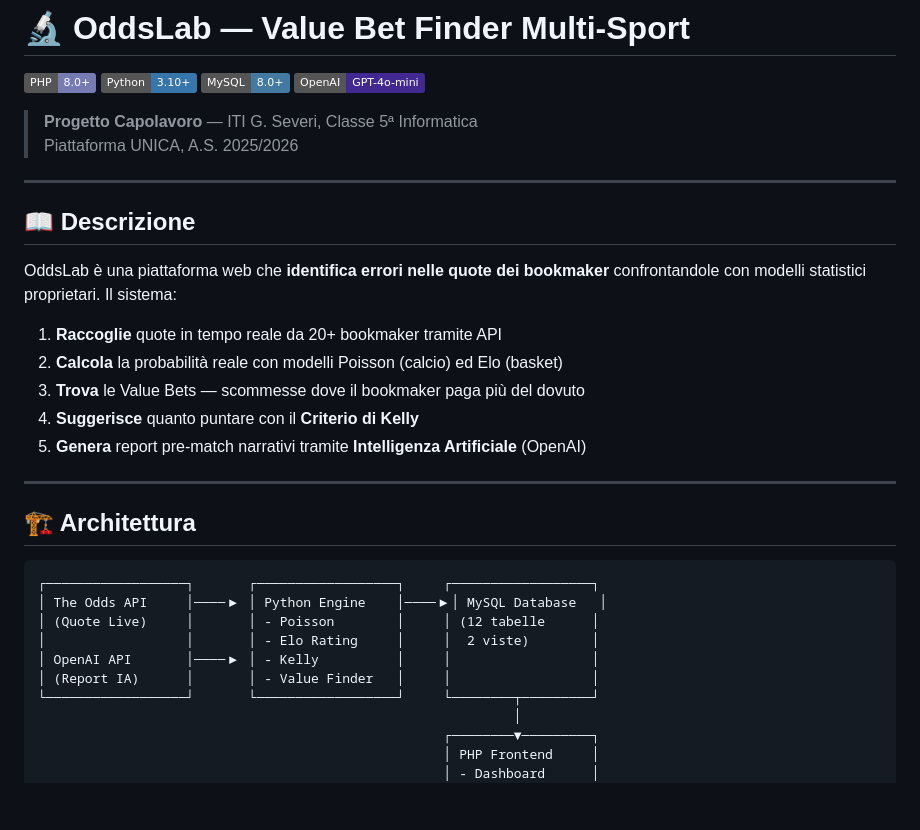
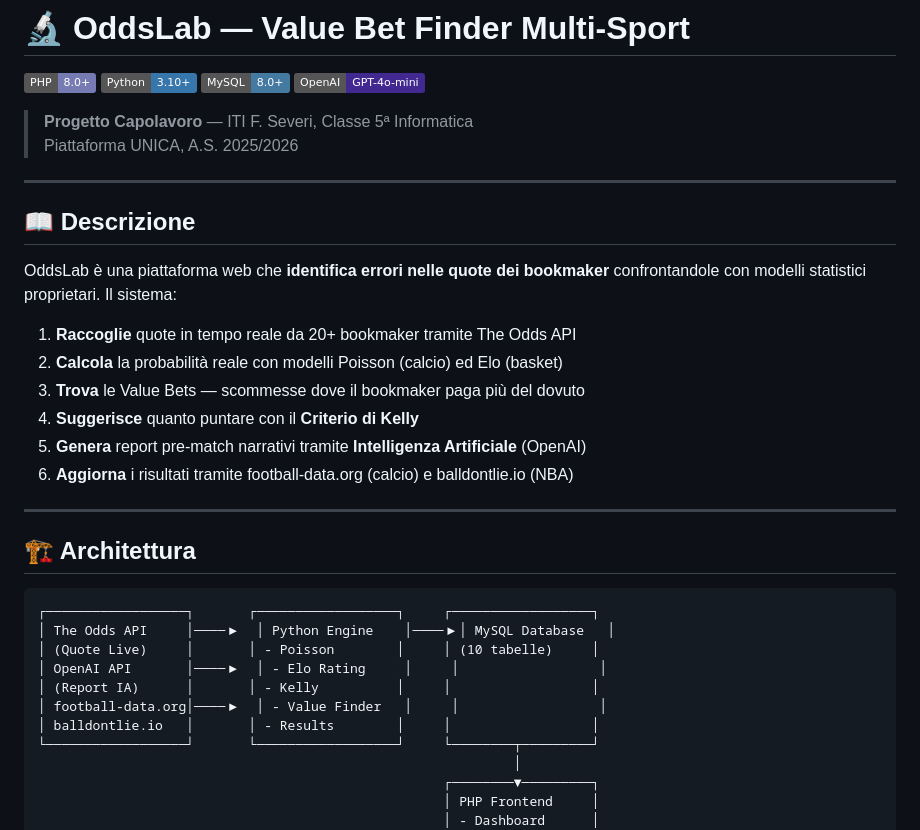
Before and after one commit to klindikaraj/OddsLab, a Markdown page: README.MD, the part around one of its changes. Rendered like a GitHub page; badges without logos; blank space fills up the shorter version.

````diff
--- a/README.MD
+++ b/README.MD
@@ -5,7 +5,7 @@
 ![MySQL](https://img.shields.io/badge/MySQL-8.0+-4479A1?logo=mysql)
 ![OpenAI](https://img.shields.io/badge/OpenAI-GPT--4o--mini-412991?logo=openai)
 
-> **Progetto Capolavoro** — ITI G. Severi, Classe 5ª Informatica
+> **Progetto Capolavoro** — ITI F. Severi, Classe 5ª Informatica
 > Piattaforma UNICA, A.S. 2025/2026
 
 ---
@@ -15,22 +15,25 @@
 OddsLab è una piattaforma web che **identifica errori nelle quote dei bookmaker**
 confrontandole con modelli statistici proprietari. Il sistema:
 
-1. **Raccoglie** quote in tempo reale da 20+ bookmaker tramite API
+1. **Raccoglie** quote in tempo reale da 20+ bookmaker tramite The Odds API
 2. **Calcola** la probabilità reale con modelli Poisson (calcio) ed Elo (basket)
 3. **Trova** le Value Bets — scommesse dove il bookmaker paga più del dovuto
 4. **Suggerisce** quanto puntare con il **Criterio di Kelly**
 5. **Genera** report pre-match narrativi tramite **Intelligenza Artificiale** (OpenAI)
+6. **Aggiorna** i risultati tramite football-data.org (calcio) e balldontlie.io (NBA)
 
 ---
 
 ## 🏗️ Architettura
+
 ```
 ┌──────────────────┐       ┌──────────────────┐     ┌──────────────────┐
-│ The Odds API     │────▶ │ Python Engine    │────▶│ MySQL Database   │
-│ (Quote Live)     │       │ - Poisson        │     │ (12 tabelle      │
-│                  │       │ - Elo Rating     │     │  2 viste)        │
-│ OpenAI API       │────▶ │ - Kelly          │     │                  │
-│ (Report IA)      │       │ - Value Finder   │     │                  │
+│ The Odds API     │────▶  │ Python Engine    │────▶│ MySQL Database   │
+│ (Quote Live)     │       │ - Poisson        │     │ (10 tabelle)     │
+│ OpenAI API       │────▶  │ - Elo Rating     │     │                  │
+│ (Report IA)      │       │ - Kelly          │     │                  │
+│ football-data.org│────▶  │ - Value Finder   │     │                  │
+│ balldontlie.io   │       │ - Results        │     │                  │
 └──────────────────┘       └──────────────────┘     └────────┬─────────┘
                                                              │
                                                     ┌────────▼─────────┐
````
Also changed, not shown: other parts of README.MD (+70 -37 lines).
